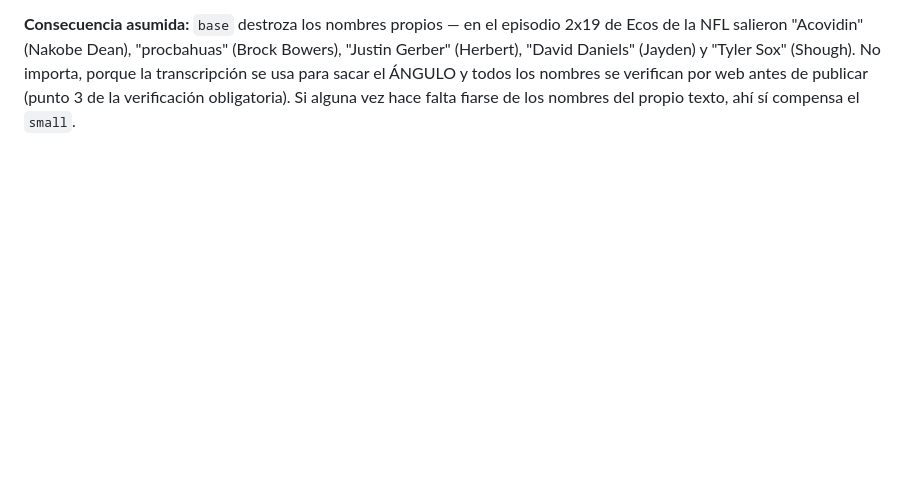
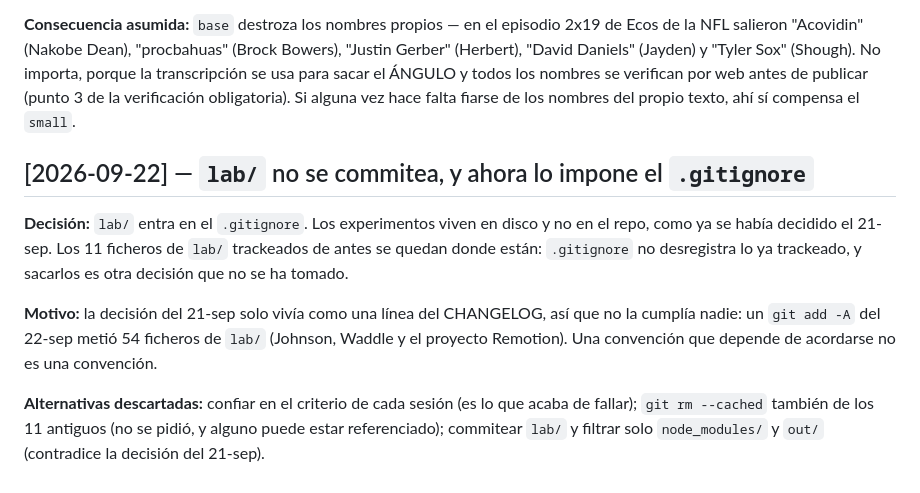
Before and after one commit to luismi1702/NFL-2025, a Markdown page: docs/decisiones.md, the part around the change. Rendered like a GitHub page; blank space fills up the shorter version.

Commit message:
Wrap de la sesion: aviso del FTN y lab/ como decision
CLAUDE.md gana el aviso de que el charting del FTN llega partido a partido
y estado_datos lo da por OK contando semanas: hay que contar partidos antes
de usarlo. La decision de dejar lab/ fuera del repo pasa de una linea suelta
del CHANGELOG a una entrada de decisiones, ahora que la impone el .gitignore.

Co-Authored-By: Claude Opus 5 <noreply@anthropic.com>
Claude-Session: https://claude.ai/code/session_01KQudcnZsCfRAw8XXm84LxT

```diff
--- a/docs/decisiones.md
+++ b/docs/decisiones.md
@@ -897,3 +897,20 @@ Bowers), "Justin Gerber" (Herbert), "David Daniels" (Jayden) y "Tyler Sox"
 todos los nombres se verifican por web antes de publicar (punto 3 de la
 verificación obligatoria). Si alguna vez hace falta fiarse de los nombres del
 propio texto, ahí sí compensa el `small`.
+
+## [2026-09-22] — `lab/` no se commitea, y ahora lo impone el `.gitignore`
+
+**Decisión:** `lab/` entra en el `.gitignore`. Los experimentos viven en disco
+y no en el repo, como ya se había decidido el 21-sep. Los 11 ficheros de `lab/`
+trackeados de antes se quedan donde están: `.gitignore` no desregistra lo ya
+trackeado, y sacarlos es otra decisión que no se ha tomado.
+
+**Motivo:** la decisión del 21-sep solo vivía como una línea del CHANGELOG, así
+que no la cumplía nadie: un `git add -A` del 22-sep metió 54 ficheros de `lab/`
+(Johnson, Waddle y el proyecto Remotion). Una convención que depende de
+acordarse no es una convención.
+
+**Alternativas descartadas:** confiar en el criterio de cada sesión (es lo que
+acaba de fallar); `git rm --cached` también de los 11 antiguos (no se pidió, y
+alguno puede estar referenciado); commitear `lab/` y filtrar solo
+`node_modules/` y `out/` (contradice la decisión del 21-sep).
```
Also changed, not shown: CHANGELOG.md (+2 -1 lines), CLAUDE.md (+5 -0 lines).
